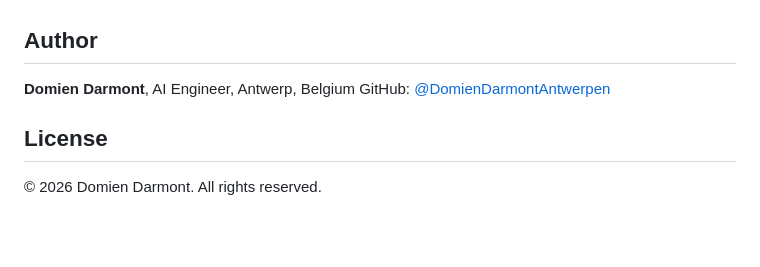
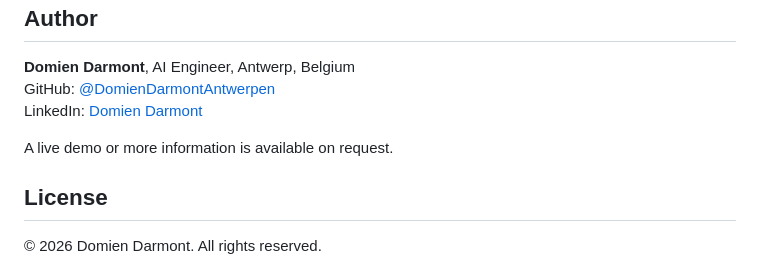
Before and after one commit to DarmontDomienAntwerpen/servix, a Markdown page: README.md, the part around the change. Rendered like a GitHub page; blank space fills up the shorter version.

Commit message:
Add LinkedIn and note that a demo is available on request
Co-Authored-By: Claude Opus 5.5 <noreply@anthropic.com>

```diff
--- a/README.md
+++ b/README.md
@@ -123,6 +123,9 @@ A working prototype, tested end to end with real manuals. Next steps: work order
 ## Author
 **Domien Darmont**, AI Engineer, Antwerp, Belgium
 GitHub: [@DomienDarmontAntwerpen](https://github.com/DomienDarmontAntwerpen)
+LinkedIn: [Domien Darmont](https://www.linkedin.com/in/domien-darmont-b53b7640b/)
+
+A live demo or more information is available on request.
 
 ## License
 © 2026 Domien Darmont. All rights reserved.
```
